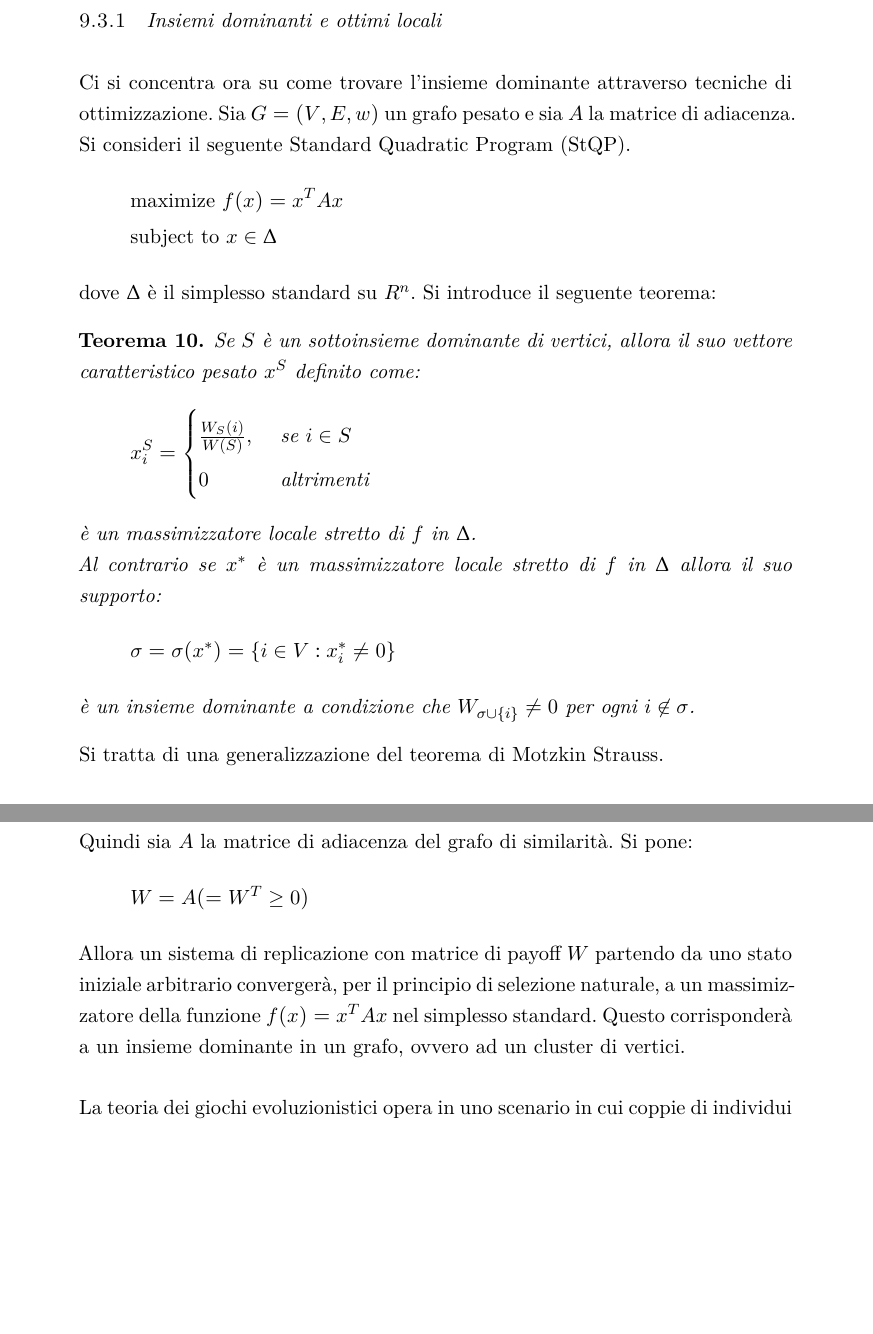
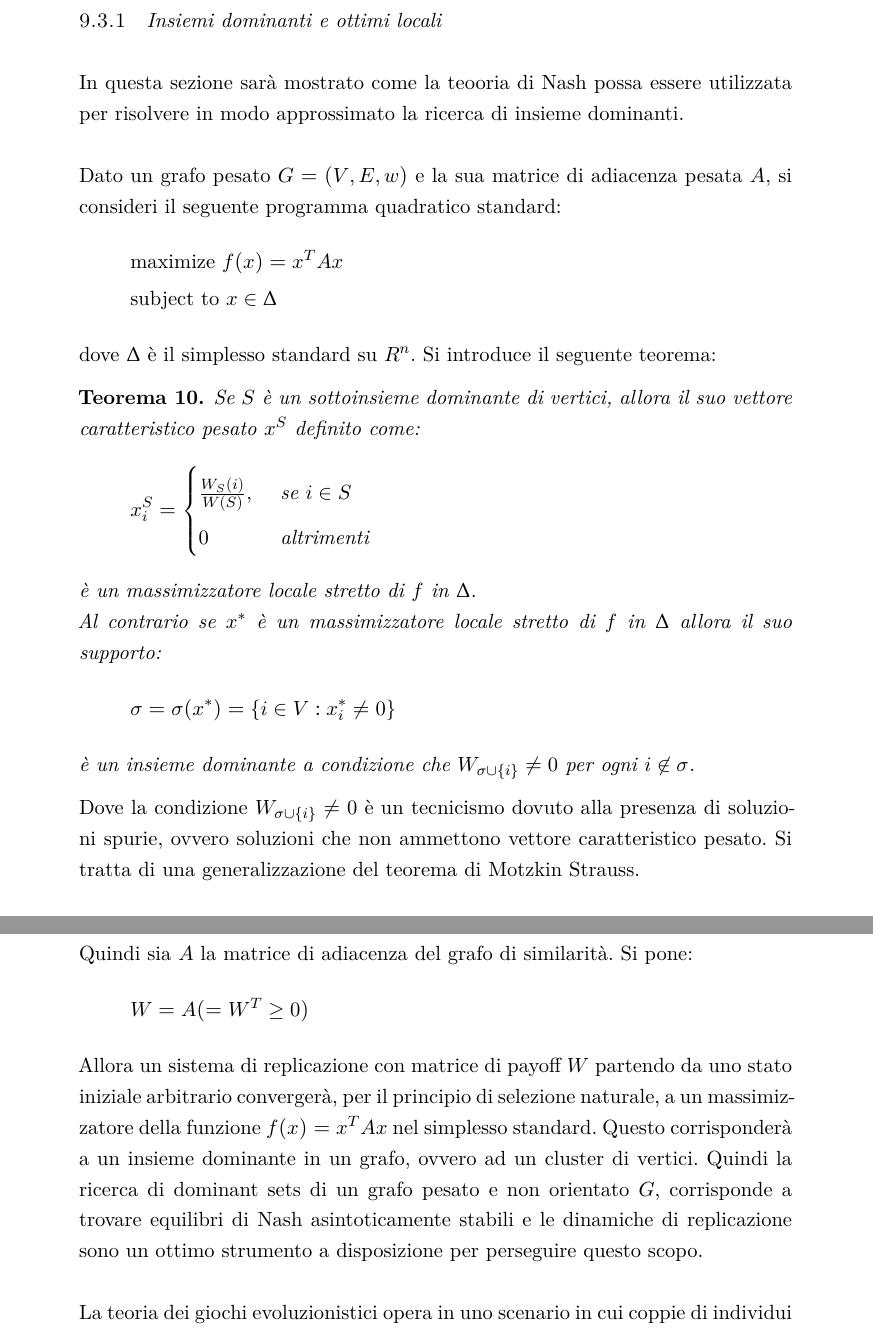
Before and after one commit to bluesurfer/dispensa-ai, a LaTeX thesis (source/main.tex, which reads source/chapters/09-clustering.tex): two parts of pages 97 and 98 of 104, joined at a grey line, cut so that both start at the same text, the shorter picture padded with empty space. The pictures show the PDF file source/main.pdf that the author committed with the source.

Commit message:
Dominant set section corrected

```diff
--- a/source/chapters/09-clustering.tex
+++ b/source/chapters/09-clustering.tex
@@ -300,8 +299,9 @@ Quando la matrice di affinità è binaria 0/1 allora l'insieme dominante coincid
 
 \subsection{Insiemi dominanti e ottimi locali} % (fold)
 \label{sub:insiemi_dominanti_e_ottimi_locali}
-Ci si concentra ora su come trovare l'insieme dominante attraverso tecniche di ottimizzazione.
-Sia $G = (V, E, w)$ un grafo pesato e sia $A$ la matrice di adiacenza. Si consideri il seguente Standard Quadratic Program (StQP).
+In questa sezione sarà mostrato come la teoria di Nash possa essere utilizzata per risolvere in modo approssimato la ricerca di insieme dominanti.\\
+
+Dato un grafo pesato $G = (V, E, w)$ e la sua matrice di adiacenza pesata $A$, si consideri il seguente programma quadratico standard:
 \begin{align*}
 	&\text{maximize } f(x) = x^T A x\\
 	&\text{subject to } x \in \Delta
@@ -325,8 +325,7 @@ dove $\Delta$ è il simplesso standard su $R^n$. Si introduce il seguente teorem
 	\end{align*}
 	è un insieme dominante a condizione che $W_{\sigma \cup \{i\}} \neq 0$ per ogni $i \not\in \sigma$.
 \end{thm}
-
-Si tratta di una generalizzazione del teorema di Motzkin Strauss.\\
+Dove la condizione $W_{\sigma \cup \{i\}} \neq 0$ è un tecnicismo dovuto alla presenza di soluzioni spurie, ovvero soluzioni che non ammettono vettore caratteristico pesato. Si tratta di una generalizzazione del teorema di Motzkin Strauss.\\
 
 Ora che è stata fornita una caratterizzazione di insieme dominante è possibile utilizzare una qualunque tecnica di ottimizzazione quadratica per risolvere il problema (ad esempio la discesa del gradiente). Tuttavia le dinamiche di replicazione (vedi Sezione~\ref{sec:teoria_dei_giochi_evoluzionistici}) si sono rivelate particolarmente adatte per affrontare questo problema. È stato infatti dimostrato il seguente teorema:
 
@@ -340,7 +339,7 @@ Quindi sia $A$ la matrice di adiacenza del grafo di similarità. Si pone:
 \begin{align*}
 	W = A (= W^T \geq 0)
 \end{align*}
-Allora un sistema di replicazione con matrice di payoff $W$ partendo da uno stato iniziale arbitrario convergerà, per il principio di selezione naturale, a un massimizzatore della funzione $f(x) = x^T A x$ nel simplesso standard. Questo corrisponderà a un insieme dominante in un grafo, ovvero ad un cluster di vertici.\\
+Allora un sistema di replicazione con matrice di payoff $W$ partendo da uno stato iniziale arbitrario convergerà, per il principio di selezione naturale, a un massimizzatore della funzione $f(x) = x^T A x$ nel simplesso standard. Questo corrisponderà a un insieme dominante in un grafo, ovvero ad un cluster di vertici. Quindi la ricerca di dominant sets di un grafo pesato e non orientato $G$, corrisponde a trovare equilibri di Nash asintoticamente stabili e le dinamiche di replicazione sono un ottimo strumento a disposizione per perseguire questo scopo.\\
 
 La teoria dei giochi evoluzionistici opera in uno scenario in cui coppie di individui sono scelti ripetutamente a caso da una grande popolazione per competere in un gioco a due giocatori. A differenza della teoria dei giochi classica, i giocatori non si comportano razionalmente ma sono pre-programmati a un certo pattern comportamentale o una strategia mista. Col passare del tempo il principio di selezione naturale inciderà sulla distribuzione dei comportamenti.\\
 
```
Also changed, not shown: source/main.pdf, source/chapters/09-clustering.tex (5 more changed lines).
